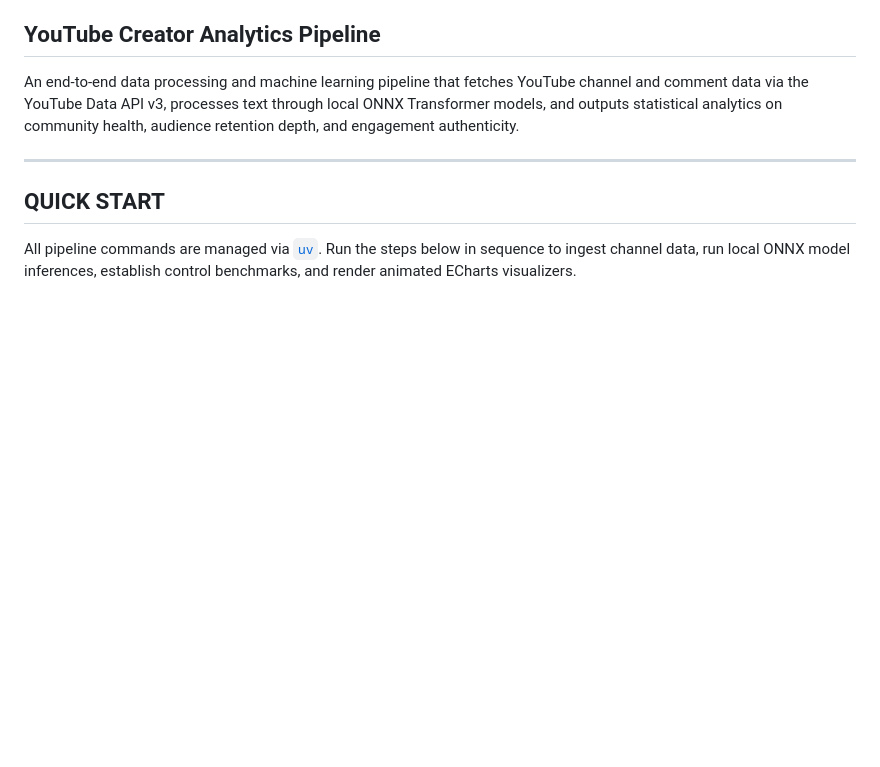
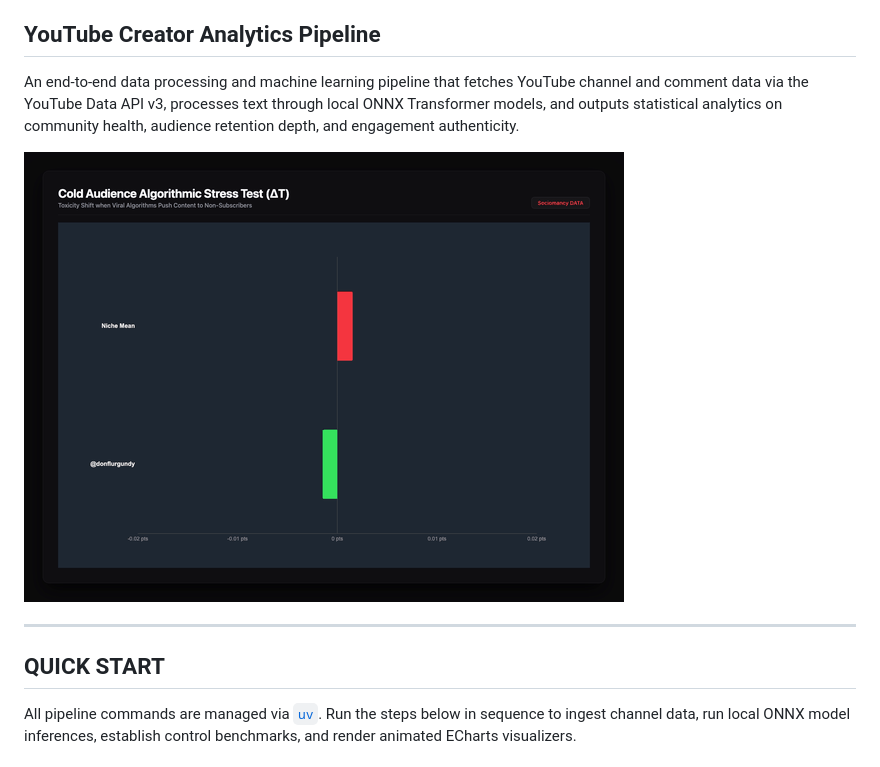
Before and after one commit to huement/sociomancy, a Markdown page: README.md, the part around the change. Rendered like a GitHub page; pictures changed too: preview.gif (added); blank space fills up the shorter version.

Commit message:
chore: docs updated to include preview gif.

```diff
--- a/README.md
+++ b/README.md
@@ -7,6 +7,8 @@ Currently this library is only able to analyze YouTube channels, but the pipelin
 ## YouTube Creator Analytics Pipeline
 
 An end-to-end data processing and machine learning pipeline that fetches YouTube channel and comment data via the YouTube Data API v3, processes text through local ONNX Transformer models, and outputs statistical analytics on community health, audience retention depth, and engagement authenticity.
+
+![preview](preview.gif)
 
 ---
 
```
